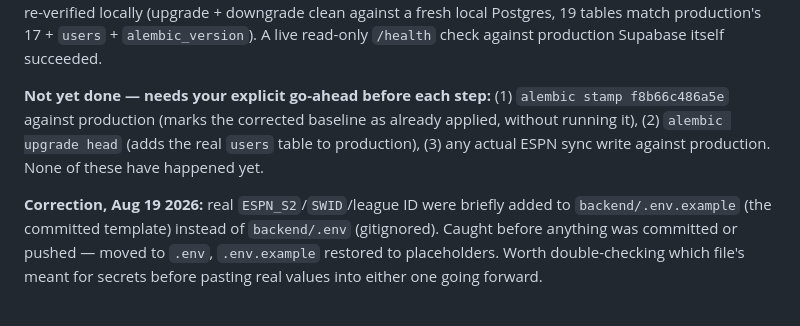
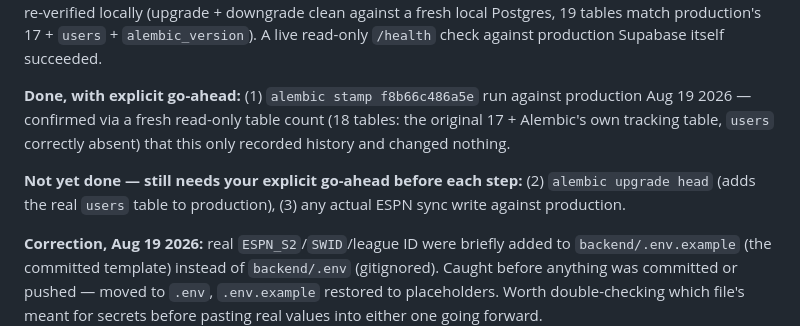
Before and after one commit to Teej-collab/Better_Fantasy_App, a Markdown page: TODO.md, the part around the change. Rendered like a GitHub page; blank space fills up the shorter version.

Commit message:
Stamp corrected baseline migration against production Supabase
With explicit go-ahead: ran alembic stamp f8b66c486a5e against
production. This only records migration history (marks the baseline as
already applied) — no DDL executed, no data touched. Verified via a
fresh read-only table count immediately after (18 tables: the original
17 plus Alembic's own tracking table; users correctly still absent).

Co-Authored-By: Claude Sonnet 5 <noreply@anthropic.com>

```diff
--- a/TODO.md
+++ b/TODO.md
@@ -97,11 +97,14 @@ locally (upgrade + downgrade clean against a fresh local Postgres,
 19 tables match production's 17 + `users` + `alembic_version`). A live
 read-only `/health` check against production Supabase itself succeeded.
 
-**Not yet done — needs your explicit go-ahead before each step:**
-(1) `alembic stamp f8b66c486a5e` against production (marks the corrected
-baseline as already applied, without running it), (2) `alembic upgrade
-head` (adds the real `users` table to production), (3) any actual ESPN
-sync write against production. None of these have happened yet.
+**Done, with explicit go-ahead:** (1) `alembic stamp f8b66c486a5e` run
+against production Aug 19 2026 — confirmed via a fresh read-only table
+count (18 tables: the original 17 + Alembic's own tracking table, `users`
+correctly absent) that this only recorded history and changed nothing.
+
+**Not yet done — still needs your explicit go-ahead before each step:**
+(2) `alembic upgrade head` (adds the real `users` table to production),
+(3) any actual ESPN sync write against production.
 
 **Correction, Aug 19 2026:** real `ESPN_S2`/`SWID`/league ID were briefly
 added to `backend/.env.example` (the committed template) instead of
```
